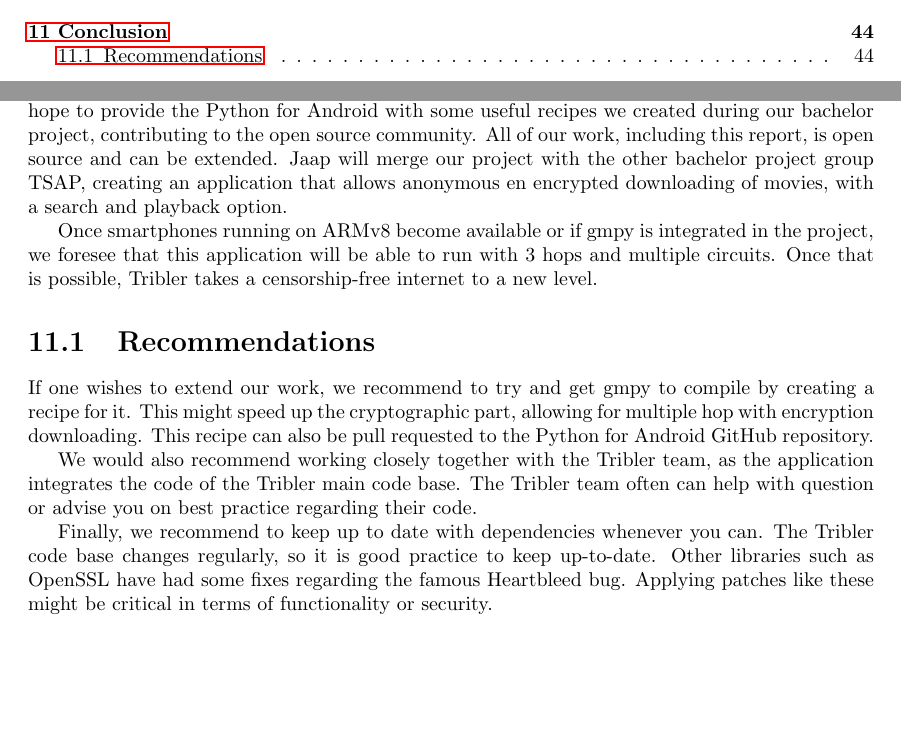
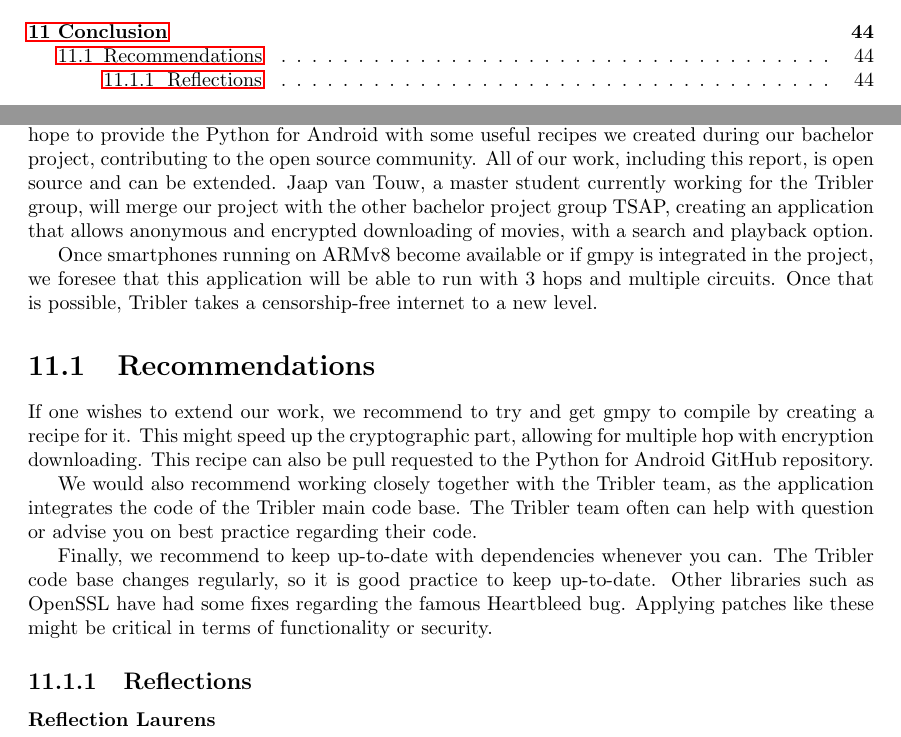
Before and after one commit to rjagerman/AT3, a LaTeX thesis (Reports/report.tex, which reads Reports/conclusion/conclusion.tex): two parts of pages 5 and 46 of 55, joined at a grey line, cut so that both start at the same text, the shorter picture padded with empty space. Compiled offline with pdfLaTeX.

Commit message:
changed conclusion

```diff
--- a/Reports/conclusion/conclusion.tex
+++ b/Reports/conclusion/conclusion.tex
@@ -1,6 +1,6 @@
 \chapter{Conclusion}
 	We come to the conclusion that the current generation smartphones are not ready yet for anontunnels, without gmpy. The project itself was successful; we managed to cross-compile all required libraries. The anontunnels are running and downloading when the hop count is low. Downloading over multiple circuits is possible and relaying of data works too. By creating a pull request, we hope to provide the Python for Android with some useful recipes we created during our bachelor project, contributing to the open source community.
-	All of our work, including this report, is open source and can be extended. Jaap will merge our project with the other bachelor project group TSAP, creating an application that allows anonymous en encrypted downloading of movies, with a search and playback option.
+	All of our work, including this report, is open source and can be extended. Jaap van Touw, a master student currently working for the Tribler group, will merge our project with the other bachelor project group TSAP, creating an application that allows anonymous and encrypted downloading of movies, with a search and playback option.
 
 
 	Once smartphones running on ARMv8 become available or if gmpy is integrated in the project, we foresee that this application will be able to run with 3 hops and multiple circuits. Once that is possible, Tribler takes a censorship-free internet to a new level.
@@ -10,4 +10,8 @@
 
 		We would also recommend working closely together with the Tribler team, as the application integrates the code of the Tribler main code base. The Tribler team often can help with question or advise you on best practice regarding their code.
 
-		Finally, we recommend to keep up to date with dependencies whenever you can. The Tribler code base changes regularly, so it is good practice to keep up-to-date. Other libraries such as OpenSSL have had some fixes regarding the famous Heartbleed bug. Applying patches like these might be critical in terms of functionality or security.
+		Finally, we recommend to keep up-to-date with dependencies whenever you can. The Tribler code base changes regularly, so it is good practice to keep up-to-date. Other libraries such as OpenSSL have had some fixes regarding the famous Heartbleed bug. Applying patches like these might be critical in terms of functionality or security.
+
+	\subsection{Reflections}
+
+		\subsubsection{Reflection Laurens}
```
